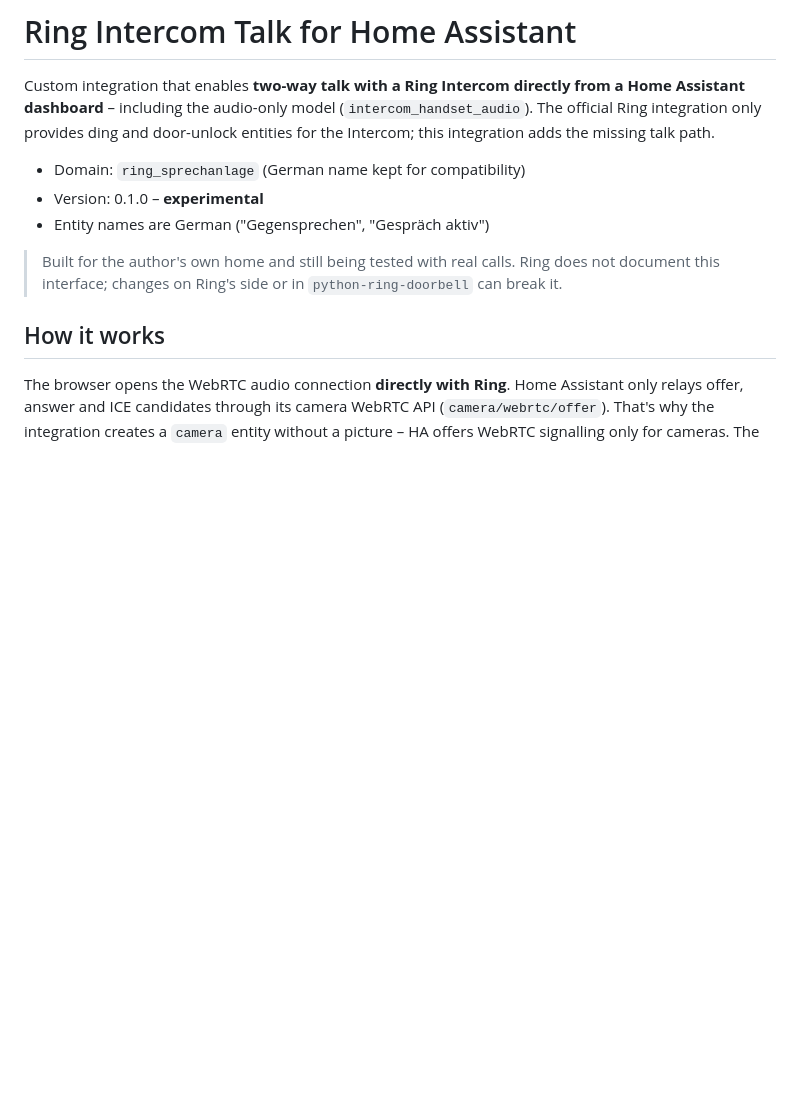
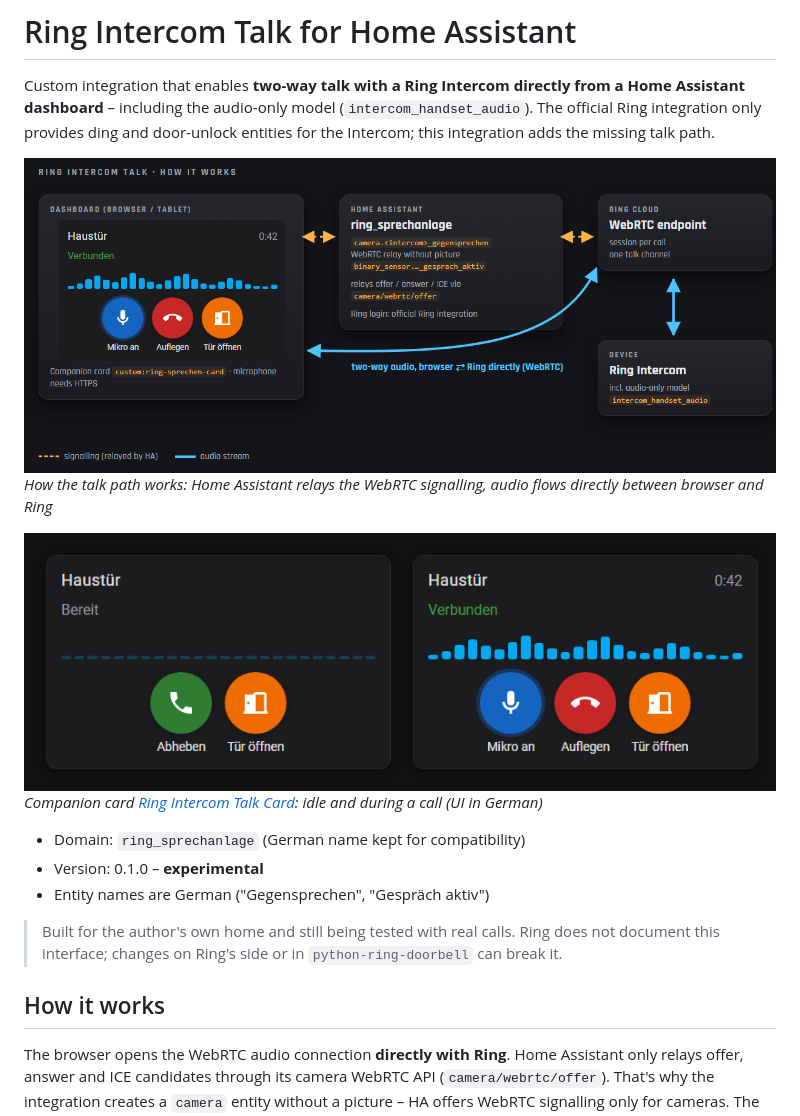
Before and after one commit to SysriX/ring_intercom_talk_ha_integration, a Markdown page: README.md, the part around the change. Rendered like a GitHub page; pictures changed too: docs/images/card.png (added), docs/images/preview.png (added); blank space fills up the shorter version.

Commit message:
Add preview images to README

```diff
--- a/README.md
+++ b/README.md
@@ -3,6 +3,12 @@
 Custom integration that enables **two-way talk with a Ring Intercom directly from a Home Assistant dashboard** –
 including the audio-only model (`intercom_handset_audio`). The official Ring integration only provides ding and
 door-unlock entities for the Intercom; this integration adds the missing talk path.
+
+![Ring Intercom Talk preview](docs/images/preview.png)
+*How the talk path works: Home Assistant relays the WebRTC signalling, audio flows directly between browser and Ring*
+
+![Ring Intercom Talk card](docs/images/card.png)
+*Companion card [Ring Intercom Talk Card](https://github.com/SysriX/ring_intercom_talk_ha_card): idle and during a call (UI in German)*
 
 - Domain: `ring_sprechanlage` (German name kept for compatibility)
 - Version: 0.1.0 – **experimental**
```
